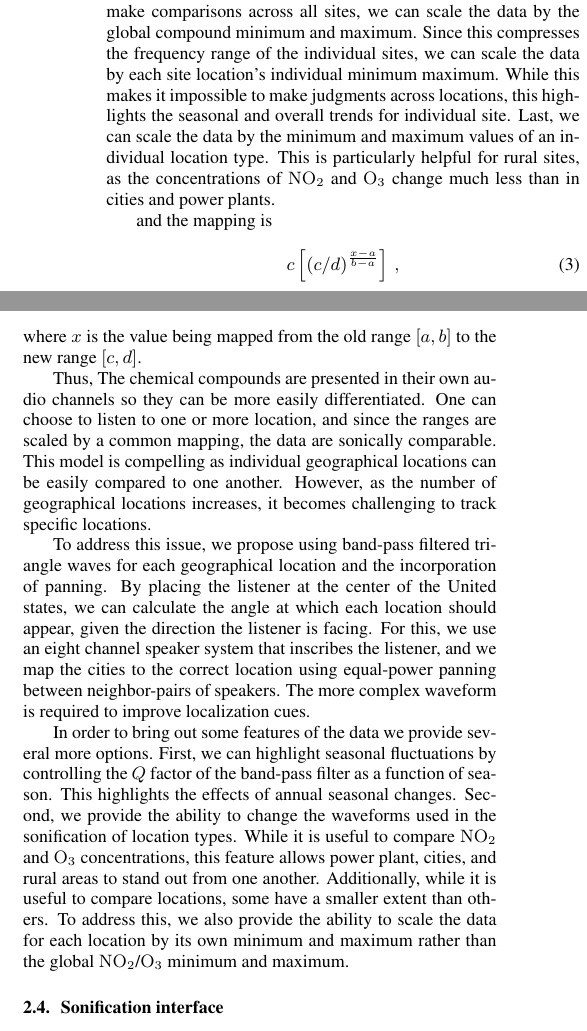
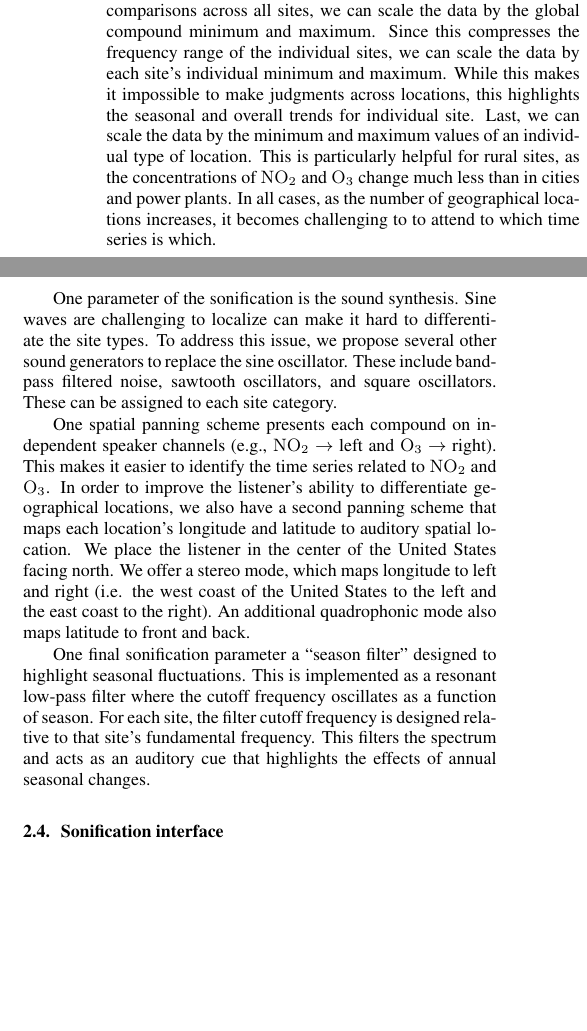
Before and after one commit to firsttempora/BEHR-Sonification, a LaTeX paper (Latex/laughner_kermit_icad17/laughner_kermit_icad17.tex): two parts of the columns of page 4 of 7, joined at a grey line, cut so that both start at the same text, the shorter picture padded with empty space. Compiled offline with pdfLaTeX.

Commit message:
better sonification methods section

```diff
--- a/Latex/laughner_kermit_icad17/laughner_kermit_icad17.tex
+++ b/Latex/laughner_kermit_icad17/laughner_kermit_icad17.tex
@@ -5,7 +5,7 @@
 %
 % --------------------------------------------------------------------------
 
-\documentclass[a4paper,10pt,oneside]{article}
+\documentclass[a4paper,10pt,oneside,keeplastbox]{article}
 \usepackage{icad2017,amsmath,epsfig,times,url}
 \usepackage{hyperref}
 \usepackage{hypcap}
@@ -172,7 +172,16 @@ After the preprocessing, we have a set of locations through the United States th
 \begin{equation}
     c \left[(c/d)^{\frac{x-a}{b-a}}\right]\,,
 \end{equation}
-where $x$ is the value being mapped from the old range $[a, b]$ to the new range $[c, d]$.  In general, we can constrain \ce{NO_2} and \ce{O_3} to different frequency ranges.  Moreover, we provide three scaling/normalization schemes for mapping the data corresponding to each compound at an individual site to frequency. In order to make comparisons across all sites, we can scale the data by the global compound minimum and maximum.  Since this compresses the frequency range of the individual sites, we can scale the data by each site location's individual minimum maximum. While this makes it impossible to make judgments across locations, this highlights the seasonal and overall trends for individual site. Last, we can scale the data by the minimum and maximum values of an individual location type. This is particularly helpful for rural sites, as the concentrations of \ce{NO_2} and \ce{O_3} change much less than in cities and power plants.
+where $x$ is the value being mapped from the old range $[a, b]$ to the new range $[c, d]$.  In general, we can constrain \ce{NO_2} and \ce{O_3} to different frequency ranges.  Moreover, we provide three scaling/normalization schemes for mapping the data corresponding to each compound at an individual site to frequency. In order to make comparisons across all sites, we can scale the data by the global compound minimum and maximum.  Since this compresses the frequency range of the individual sites, we can scale the data by each site's individual minimum and maximum. While this makes it impossible to make judgments across locations, this highlights the seasonal and overall trends for individual site. Last, we can scale the data by the minimum and maximum values of an individual type of location. This is particularly helpful for rural sites, as the concentrations of \ce{NO_2} and \ce{O_3} change much less than in cities and power plants. In all cases, as the number of geographical locations increases, it becomes challenging to to attend to which time series is which.
+
+
+One parameter of the sonification is the sound synthesis. Sine waves are challenging to localize can make it hard to differentiate the site types. To address this issue, we propose several other sound generators to replace the sine oscillator. These include band-pass filtered noise, sawtooth oscillators, and square oscillators. These can be assigned to each site category.
+
+One spatial panning scheme presents each compound on independent speaker channels (e.g., \ce{NO_2} $\rightarrow$ left and \ce{O_3} $\rightarrow$ right).  This  makes it easier to identify the time series related to \ce{NO_2} and \ce{O_3}.  In order to improve the listener's ability to differentiate geographical locations, we also have a second panning scheme that maps each location's longitude and latitude to auditory spatial location. We place the listener in the center of the United States facing north.  We offer a stereo mode, which maps longitude to left and right (i.e. the west coast of the United States to the left and the east coast to the right). An additional quadrophonic mode also maps latitude to front and back.
+
+
+One final sonification parameter a ``season filter'' designed to highlight seasonal fluctuations. This is implemented as a resonant low-pass filter where the cutoff frequency oscillates as a function of season. For each site, the filter cutoff frequency is designed relative to that site's fundamental frequency.  This filters the spectrum and acts as an auditory cue that highlights the effects of annual seasonal changes.
+
 
 % \begin{align}
 %     \text{min}_{\text{global}}(\text{\ce{NO_2}}) &\rightarrow
@@ -185,17 +194,8 @@ where $x$ is the value being mapped from the old range $[a, b]$ to the new range
 %     \text{max}(\text{freq}_2)
 %     \,,
 % \end{align}
-and the mapping is
-\begin{equation}
-    c \left[(c/d)^{\frac{x-a}{b-a}}\right]\,,
-\end{equation}
-where $x$ is the value being mapped from the old range $[a, b]$ to the new range $[c, d]$.
 
-Thus,   The chemical compounds are presented in their own audio channels so they can be more easily differentiated.  One can choose to listen to one or more location, and since the ranges are scaled by a common mapping, the data are sonically comparable. This model is compelling as individual geographical locations can be easily compared to one another. However, as the number of geographical locations increases, it becomes challenging to track specific locations.
 
-To address this issue, we propose using band-pass filtered triangle waves for each geographical location and the incorporation of panning. By placing the listener at the center of the United states, we can calculate the angle at which each location should appear, given the direction the listener is facing.  For this, we use an eight channel speaker system that inscribes the listener, and we map the cities to the correct location using equal-power panning between neighbor-pairs of speakers.  The more complex waveform is required to improve localization cues.
-
-In order to bring out some features of the data we provide several more options. First, we can highlight seasonal fluctuations by controlling the $Q$ factor of the band-pass filter as a function of season. This highlights the effects of annual seasonal changes. Second, we provide the ability to change the waveforms used in the sonification of location types. While it is useful to compare \ce{NO_2} and \ce{O_3} concentrations, this feature allows power plant, cities, and rural areas to stand out from one another. Additionally, while it is useful to compare locations, some have a smaller extent than others. To address this, we also provide the ability to scale the data for each location by its own minimum and maximum rather than the global \ce{NO_2}/\ce{O_3} minimum and maximum.
 
 
 \subsection{Sonification interface}
```
Also changed, not shown: Latex/laughner_kermit_icad17/laughner_kermit_icad17.tex (2 more changed lines).
